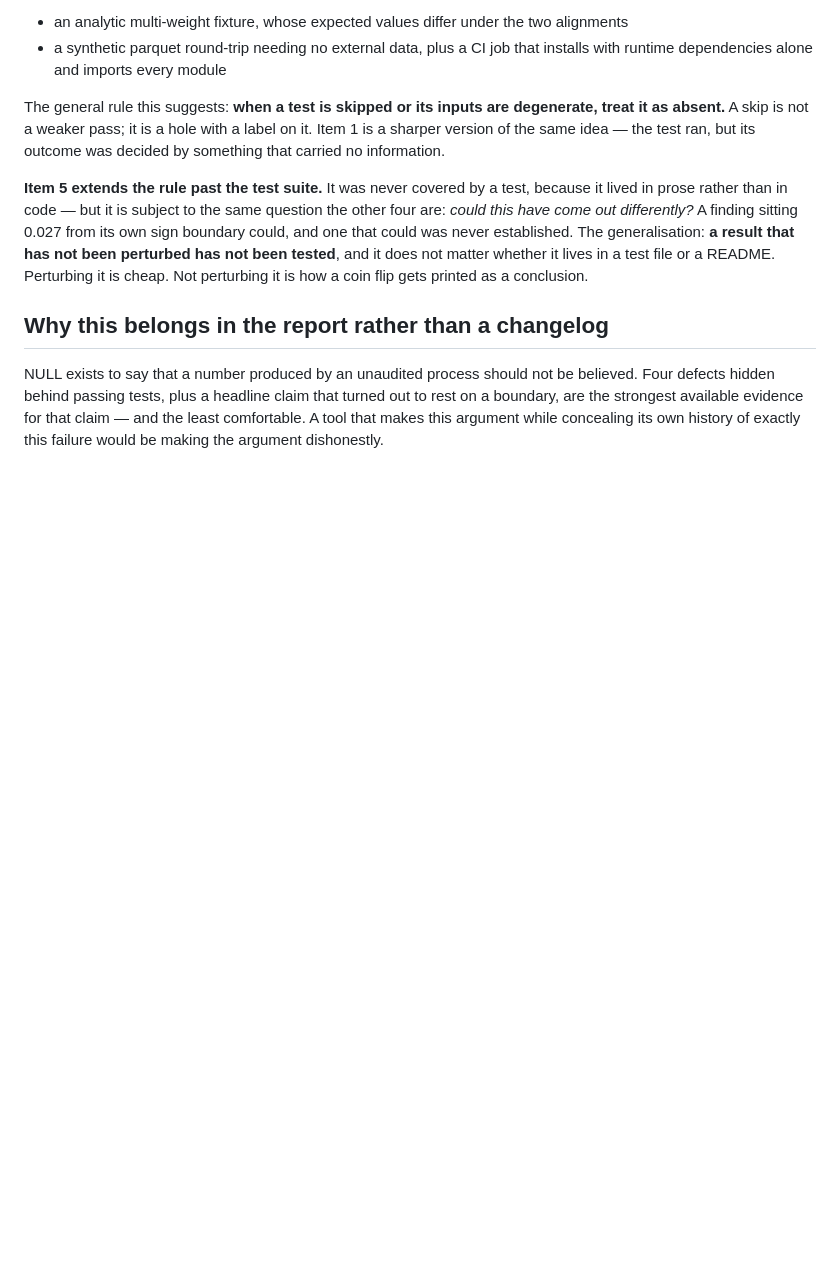
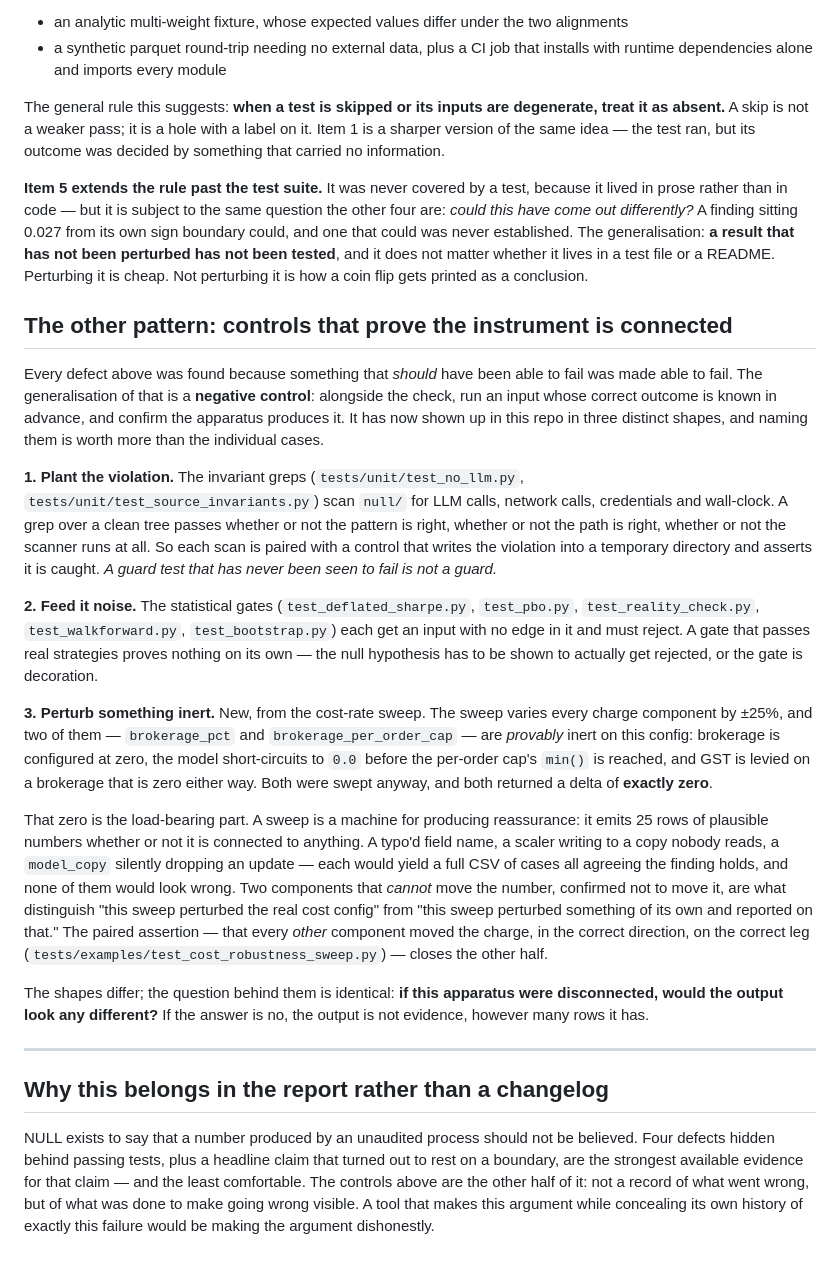
Before and after one commit to sheshakanthra/NULL, a Markdown page: docs/findings.md, the part around one of its changes. Drawn GitHub-style; blank space fills up the shorter version.

```diff
--- a/docs/findings.md
+++ b/docs/findings.md
@@ -121,11 +139,59 @@ been tested**, and it does not matter whether it lives in a test file or a READM
 Perturbing it is cheap. Not perturbing it is how a coin flip gets printed as a
 conclusion.
 
+## The other pattern: controls that prove the instrument is connected
+
+Every defect above was found because something that *should* have been able to
+fail was made able to fail. The generalisation of that is a **negative control**:
+alongside the check, run an input whose correct outcome is known in advance, and
+confirm the apparatus produces it. It has now shown up in this repo in three
+distinct shapes, and naming them is worth more than the individual cases.
+
+**1. Plant the violation.** The invariant greps (`tests/unit/test_no_llm.py`,
+`tests/unit/test_source_invariants.py`) scan `null/` for LLM calls, network calls,
+credentials and wall-clock. A grep over a clean tree passes whether or not the
+pattern is right, whether or not the path is right, whether or not the scanner
+runs at all. So each scan is paired with a control that writes the violation into
+a temporary directory and asserts it is caught. *A guard test that has never been
+seen to fail is not a guard.*
+
+**2. Feed it noise.** The statistical gates (`test_deflated_sharpe.py`,
+`test_pbo.py`, `test_reality_check.py`, `test_walkforward.py`,
+`test_bootstrap.py`) each get an input with no edge in it and must reject. A gate
+that passes real strategies proves nothing on its own — the null hypothesis has to
+be shown to actually get rejected, or the gate is decoration.
+
+**3. Perturb something inert.** New, from the cost-rate sweep. The sweep varies
+every charge component by ±25%, and two of them — `brokerage_pct` and
+`brokerage_per_order_cap` — are *provably* inert on this config: brokerage is
+configured at zero, the model short-circuits to `0.0` before the per-order cap's
+`min()` is reached, and GST is levied on a brokerage that is zero either way. Both
+were swept anyway, and both returned a delta of **exactly zero**.
+
+That zero is the load-bearing part. A sweep is a machine for producing
+reassurance: it emits 25 rows of plausible numbers whether or not it is connected
+to anything. A typo'd field name, a scaler writing to a copy nobody reads, a
+`model_copy` silently dropping an update — each would yield a full CSV of cases
+all agreeing the finding holds, and none of them would look wrong. Two components
+that *cannot* move the number, confirmed not to move it, are what distinguish
+"this sweep perturbed the real cost config" from "this sweep perturbed something
+of its own and reported on that." The paired assertion — that every *other*
+component moved the charge, in the correct direction, on the correct leg
+(`tests/examples/test_cost_robustness_sweep.py`) — closes the other half.
+
+The shapes differ; the question behind them is identical: **if this apparatus were
+disconnected, would the output look any different?** If the answer is no, the
+output is not evidence, however many rows it has.
+
+---
+
 ## Why this belongs in the report rather than a changelog
 
 NULL exists to say that a number produced by an unaudited process should not be
 believed. Four defects hidden behind passing tests, plus a headline claim that
 turned out to rest on a boundary, are the strongest available evidence for that
-claim — and the least comfortable. A tool that makes
+claim — and the least comfortable. The controls above are the other half of it:
+not a record of what went wrong, but of what was done to make going wrong
+visible. A tool that makes
 this argument while concealing its own history of exactly this failure would be
 making the argument dishonestly.
```
Also changed, not shown: other parts of docs/findings.md (+20 -2 lines), examples/rsi2_nifty/README.md (+61 -50 lines).
